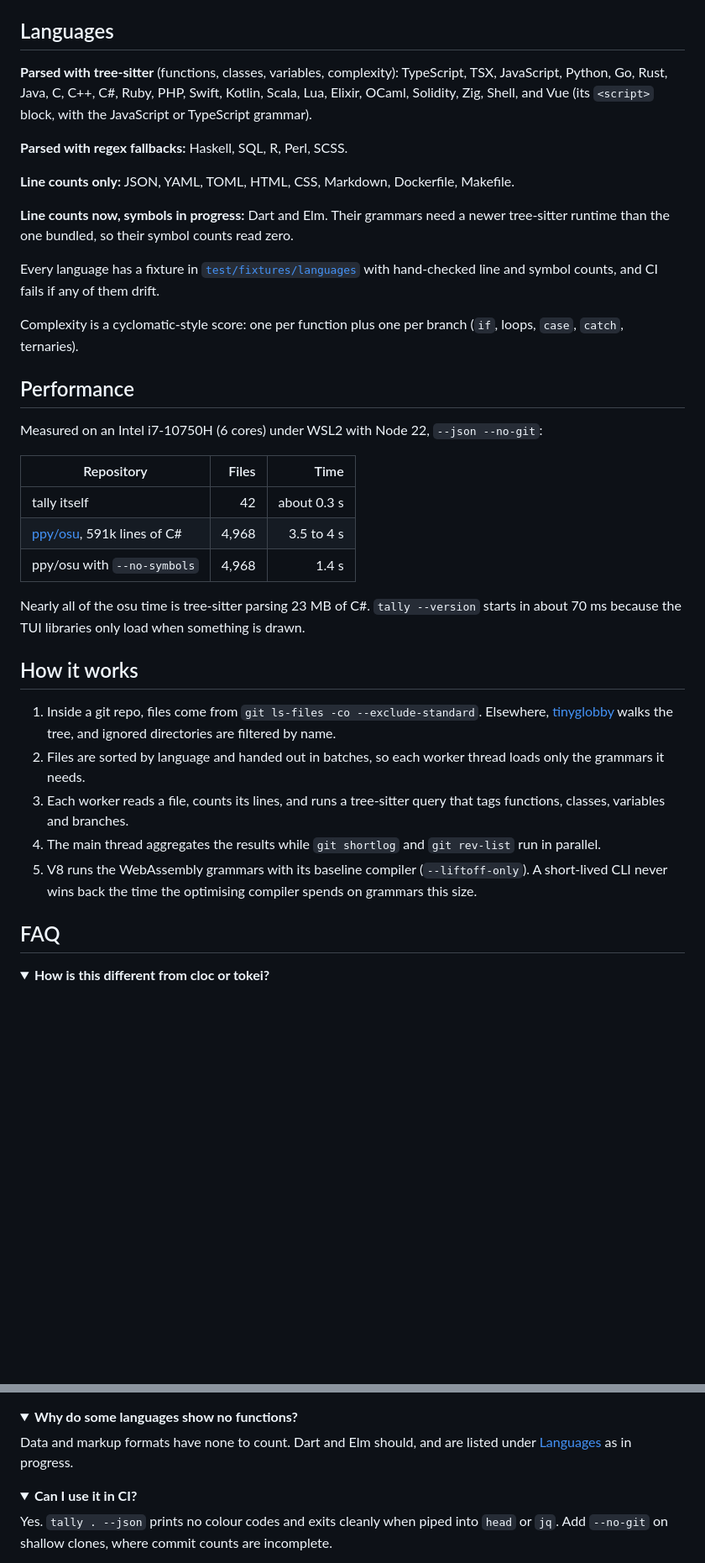
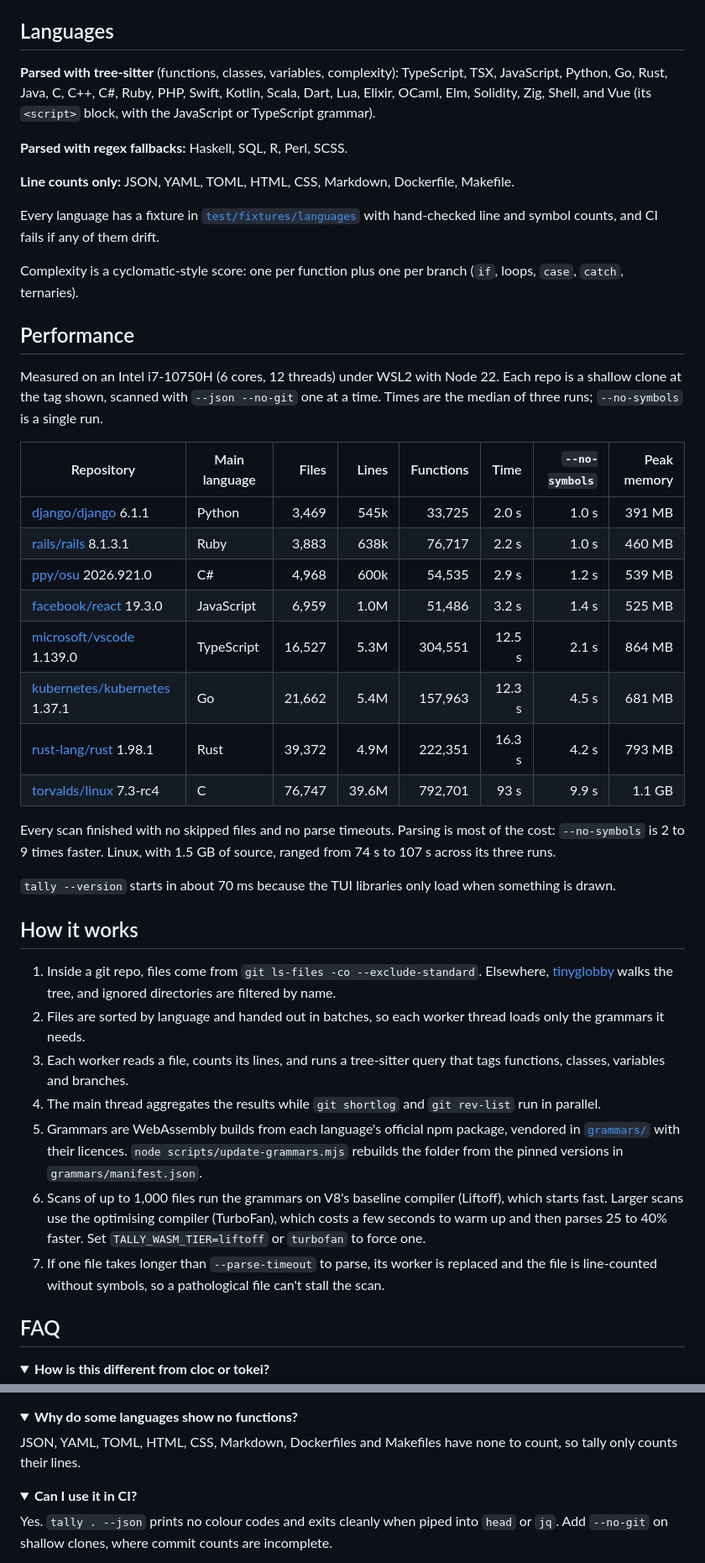
Before and after one commit to zachlagden/tally, a Markdown page: README.md, 2 parts joined by grey strips. Shown at 84% size. Drawn GitHub-style; folded sections open; blank space fills up the shorter version.

Commit message:
docs: benchmark eight large repos and document the grammar pipeline
Adds measured times, peak memory and symbol counts for Django, Rails,
osu, React, VS Code, Kubernetes, Rust and Linux, each at a pinned tag
and run one at a time. "How it works" now covers the vendored grammars,
the per-scan Liftoff/TurboFan choice and the parse timeout. Dart and
Elm move into the parsed list.

Co-Authored-By: Claude Opus 5.5 <noreply@anthropic.com>

```diff
--- a/README.md
+++ b/README.md
@@ -117,13 +117,11 @@ Fields are trimmed here. Files over 1 MB are still line-counted but skip symbol
 ## Languages
 
 **Parsed with tree-sitter** (functions, classes, variables, complexity):
-TypeScript, TSX, JavaScript, Python, Go, Rust, Java, C, C++, C#, Ruby, PHP, Swift, Kotlin, Scala, Lua, Elixir, OCaml, Solidity, Zig, Shell, and Vue (its `<script>` block, with the JavaScript or TypeScript grammar).
+TypeScript, TSX, JavaScript, Python, Go, Rust, Java, C, C++, C#, Ruby, PHP, Swift, Kotlin, Scala, Dart, Lua, Elixir, OCaml, Elm, Solidity, Zig, Shell, and Vue (its `<script>` block, with the JavaScript or TypeScript grammar).
 
 **Parsed with regex fallbacks:** Haskell, SQL, R, Perl, SCSS.
 
 **Line counts only:** JSON, YAML, TOML, HTML, CSS, Markdown, Dockerfile, Makefile.
-
-**Line counts now, symbols in progress:** Dart and Elm. Their grammars need a newer tree-sitter runtime than the one bundled, so their symbol counts read zero.
 
 Every language has a fixture in [`test/fixtures/languages`](test/fixtures/languages) with hand-checked line and symbol counts, and CI fails if any of them drift.
 
@@ -131,15 +129,22 @@ Complexity is a cyclomatic-style score: one per function plus one per branch (`i
 
 ## Performance
 
-Measured on an Intel i7-10750H (6 cores) under WSL2 with Node 22, `--json --no-git`:
+Measured on an Intel i7-10750H (6 cores, 12 threads) under WSL2 with Node 22. Each repo is a shallow clone at the tag shown, scanned with `--json --no-git` one at a time. Times are the median of three runs; `--no-symbols` is a single run.
 
-| Repository | Files | Time |
-| --- | --: | --: |
-| tally itself | 42 | about 0.3 s |
-| [ppy/osu](https://github.com/ppy/osu), 591k lines of C# | 4,968 | 3.5 to 4 s |
-| ppy/osu with `--no-symbols` | 4,968 | 1.4 s |
+| Repository | Main language | Files | Lines | Functions | Time | `--no-symbols` | Peak memory |
+| --- | --- | --: | --: | --: | --: | --: | --: |
+| [django/django](https://github.com/django/django) 6.1.1 | Python | 3,469 | 545k | 33,725 | 2.0 s | 1.0 s | 391 MB |
+| [rails/rails](https://github.com/rails/rails) 8.1.3.1 | Ruby | 3,883 | 638k | 76,717 | 2.2 s | 1.0 s | 460 MB |
+| [ppy/osu](https://github.com/ppy/osu) 2026.921.0 | C# | 4,968 | 600k | 54,535 | 2.9 s | 1.2 s | 539 MB |
+| [facebook/react](https://github.com/facebook/react) 19.3.0 | JavaScript | 6,959 | 1.0M | 51,486 | 3.2 s | 1.4 s | 525 MB |
+| [microsoft/vscode](https://github.com/microsoft/vscode) 1.139.0 | TypeScript | 16,527 | 5.3M | 304,551 | 12.5 s | 2.1 s | 864 MB |
+| [kubernetes/kubernetes](https://github.com/kubernetes/kubernetes) 1.37.1 | Go | 21,662 | 5.4M | 157,963 | 12.3 s | 4.5 s | 681 MB |
+| [rust-lang/rust](https://github.com/rust-lang/rust) 1.98.1 | Rust | 39,372 | 4.9M | 222,351 | 16.3 s | 4.2 s | 793 MB |
+| [torvalds/linux](https://github.com/torvalds/linux) 7.3-rc4 | C | 76,747 | 39.6M | 792,701 | 93 s | 9.9 s | 1.1 GB |
 
-Nearly all of the osu time is tree-sitter parsing 23 MB of C#. `tally --version` starts in about 70 ms because the TUI libraries only load when something is drawn.
+Every scan finished with no skipped files and no parse timeouts. Parsing is most of the cost: `--no-symbols` is 2 to 9 times faster. Linux, with 1.5 GB of source, ranged from 74 s to 107 s across its three runs.
+
+`tally --version` starts in about 70 ms because the TUI libraries only load when something is drawn.
 
 ## How it works
 
@@ -147,7 +152,9 @@ Nearly all of the osu time is tree-sitter parsing 23 MB of C#. `tally --version`
 2. Files are sorted by language and handed out in batches, so each worker thread loads only the grammars it needs.
 3. Each worker reads a file, counts its lines, and runs a tree-sitter query that tags functions, classes, variables and branches.
 4. The main thread aggregates the results while `git shortlog` and `git rev-list` run in parallel.
-5. V8 runs the WebAssembly grammars with its baseline compiler (`--liftoff-only`). A short-lived CLI never wins back the time the optimising compiler spends on grammars this size.
+5. Grammars are WebAssembly builds from each language's official npm package, vendored in [`grammars/`](grammars) with their licences. `node scripts/update-grammars.mjs` rebuilds the folder from the pinned versions in `grammars/manifest.json`.
+6. Scans of up to 1,000 files run the grammars on V8's baseline compiler (Liftoff), which starts fast. Larger scans use the optimising compiler (TurboFan), which costs a few seconds to warm up and then parses 25 to 40% faster. Set `TALLY_WASM_TIER=liftoff` or `turbofan` to force one.
+7. If one file takes longer than `--parse-timeout` to parse, its worker is replaced and the file is line-counted without symbols, so a pathological file can't stall the scan.
 
 ## FAQ
 
@@ -169,7 +176,7 @@ cloc and tokei count lines: code, comments and blanks. tally counts those too, t
 <details>
 <summary><b>Why do some languages show no functions?</b></summary>
 
-Data and markup formats have none to count. Dart and Elm should, and are listed under [Languages](#languages) as in progress.
+JSON, YAML, TOML, HTML, CSS, Markdown, Dockerfiles and Makefiles have none to count, so tally only counts their lines.
 </details>
 
 <details>
```
